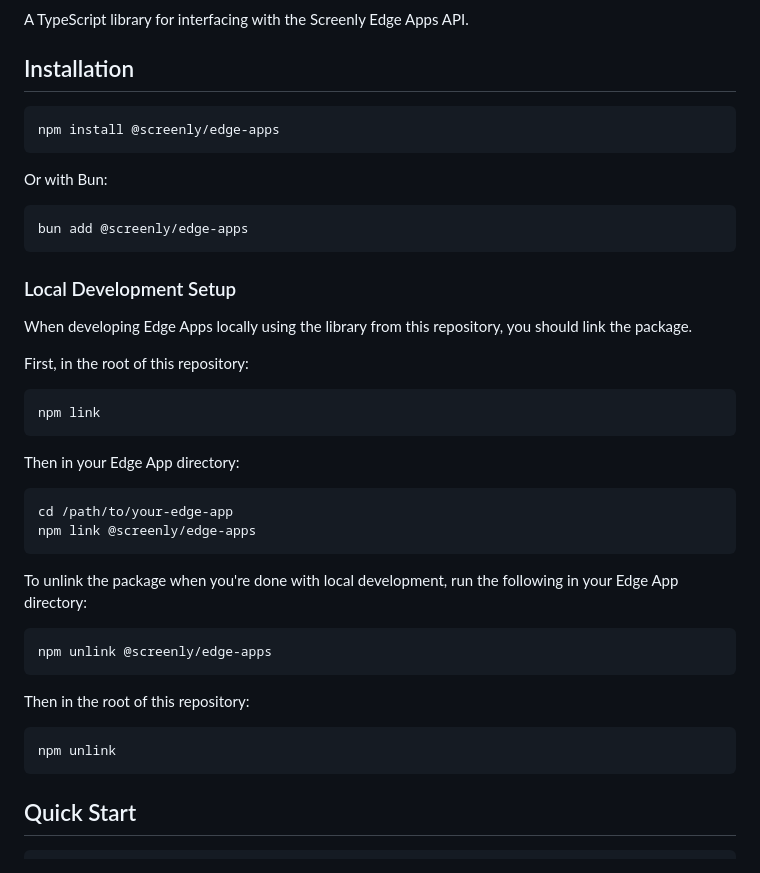
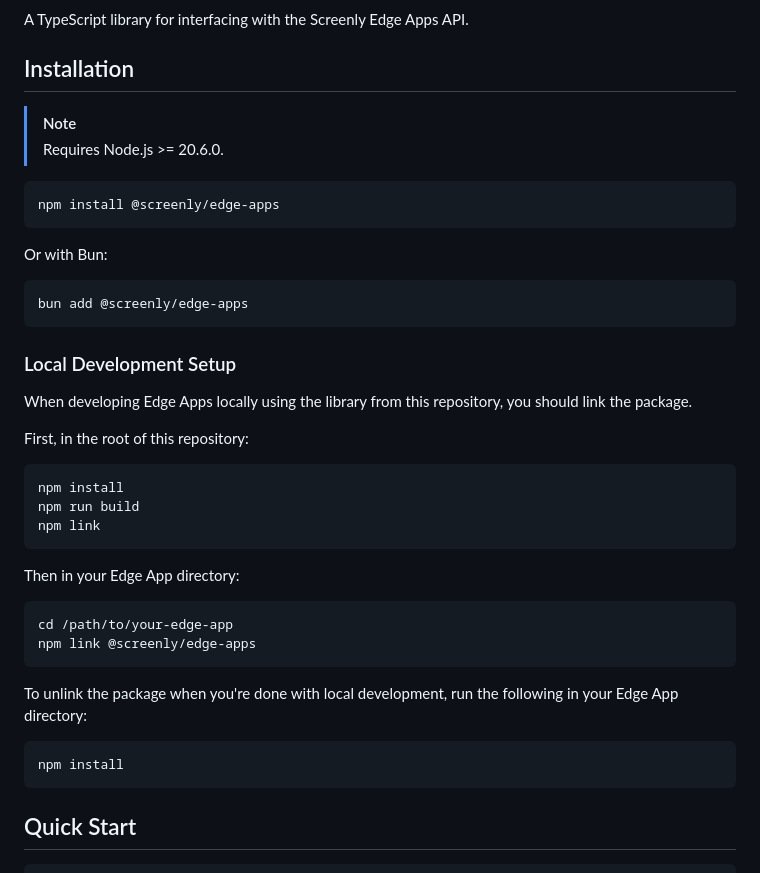
Before and after one commit to Screenly/edge-apps-library, a Markdown page: README.md, the part around the change. Drawn GitHub-style.

Commit message:
docs(readme): address review comments on local dev setup and Node.js version
- Add Node.js >= 20.6.0 requirement note near installation
- Add npm install and npm run build steps before npm link
- Replace npm unlink with npm install to restore registry version

````diff
--- a/README.md
+++ b/README.md
@@ -5,6 +5,9 @@
 A TypeScript library for interfacing with the Screenly Edge Apps API.
 
 ## Installation
+
+> [!NOTE]
+> Requires Node.js >= 20.6.0.
 
 ```bash
 npm install @screenly/edge-apps
@@ -23,6 +26,8 @@ When developing Edge Apps locally using the library from this repository, you sh
 First, in the root of this repository:
 
 ```bash
+npm install
+npm run build
 npm link
 ```
 
@@ -36,13 +41,7 @@ npm link @screenly/edge-apps
 To unlink the package when you're done with local development, run the following in your Edge App directory:
 
 ```bash
-npm unlink @screenly/edge-apps
-```
-
-Then in the root of this repository:
-
-```bash
-npm unlink
+npm install
 ```
 
 ## Quick Start
````
